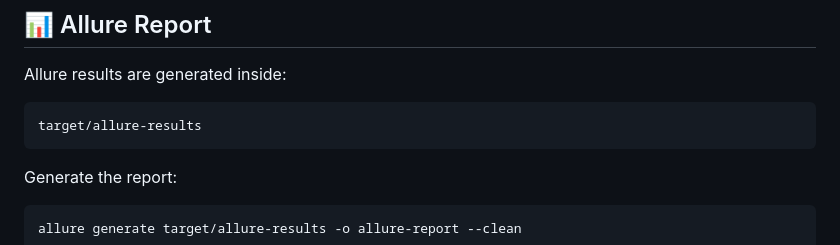
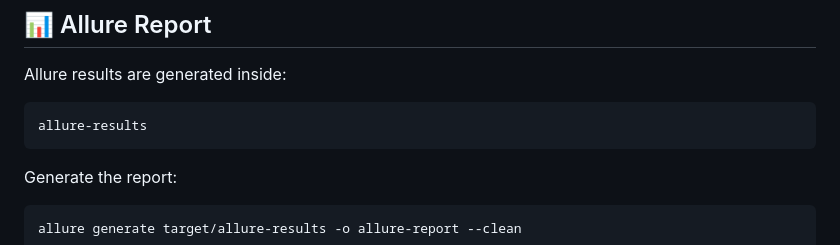
Before and after one commit to ABdallahMEaad/swag-labs-selenium-automation-java, a Markdown page: README.md, the part around the change. GitHub-like rendering.

````diff
--- a/README.md
+++ b/README.md
@@ -274,7 +274,7 @@ mvn test
 Allure results are generated inside:
 
 ```text
-target/allure-results
+allure-results
 ```
 
 Generate the report:
````
